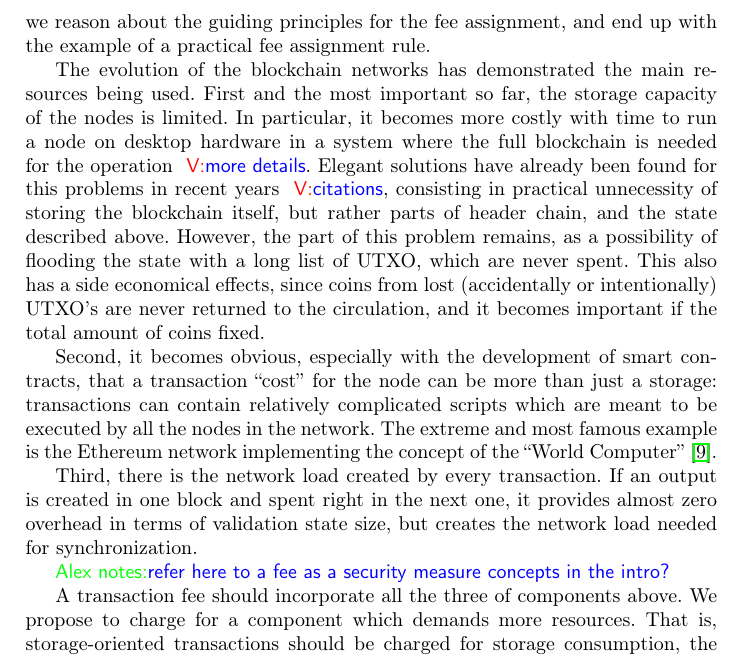
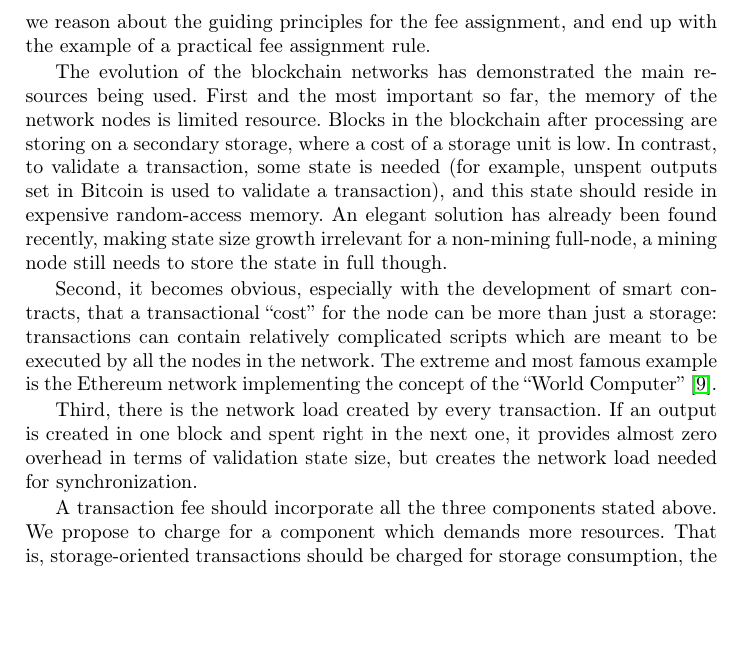
Before and after one commit to ergoplatform/spacefees, a LaTeX paper (fc18/sse.tex): part of page 4 of 11, cut so that both start at the same text, the shorter picture padded with empty space. Compiled offline with pdfLaTeX.

Commit message:
sec3 motivation

```diff
--- a/fc18/sse.tex
+++ b/fc18/sse.tex
@@ -229,20 +229,16 @@ we reason about the guiding  principles for the fee assignment, and end up with
 the example of a practical fee assignment rule.
 
 The evolution of the blockchain networks has demonstrated the main resources
-being used.  First and the most important so far, the storage capacity of the
-nodes is limited. In particular, it becomes more costly with time to run a node
-on desktop hardware in a system where the full blockchain is needed for the
-operation \vk{more details}.  Elegant solutions have already been found for this
-problems in recent years \vk{citations}, consisting in practical unnecessity of
-storing the blockchain itself, but rather parts of header chain, and the state
-described above.  However, the part of this problem remains, as a possibility of
-flooding the state with a long list of UTXO, which are never spent. This also
-has a side economical effects, since coins from lost (accidentally or
-intentionally) UTXO's are never returned to the circulation, and it becomes
-important if the total amount of coins fixed.
+being used. First and the most important so far, the memory of the network nodes
+is limited resource. Blocks in the blockchain after processing are storing on a
+secondary storage, where a cost of a storage unit is low. In contrast, to validate a
+transaction, some state is needed~(for example, unspent outputs set in Bitcoin is used
+to validate a transaction), and this state should reside in expensive random-access memory.
+An elegant solution has already been found recently, making state size growth irrelevant for
+a non-mining full-node, a mining node still needs to store the state in full though.
 
 Second, it becomes obvious, especially with the development of smart contracts,
-that a transaction ``cost'' for the node can be more than just a storage:
+that a transactional ``cost'' for the node can be more than just a storage:
 transactions can contain relatively complicated scripts which are meant to be
 executed by all the nodes in the network. The extreme and most famous example is
 the Ethereum network implementing the concept of the ``World Computer''~\cite{ethyp}.
@@ -252,9 +248,7 @@ created in one block and spent right in the next one, it provides almost zero
 overhead in terms of validation state size, but creates the network load needed
 for synchronization.
 
-\knote{refer here to a fee as a security measure concepts in the intro?}
-
-A transaction fee should incorporate all the three of components above. We
+A transaction fee should incorporate all the three components stated above. We
 propose to charge for a component which demands more resources. That is,
 storage-oriented transactions should be charged for storage consumption, the
 computation-oriented transactions should be charged for script execution, and
```
